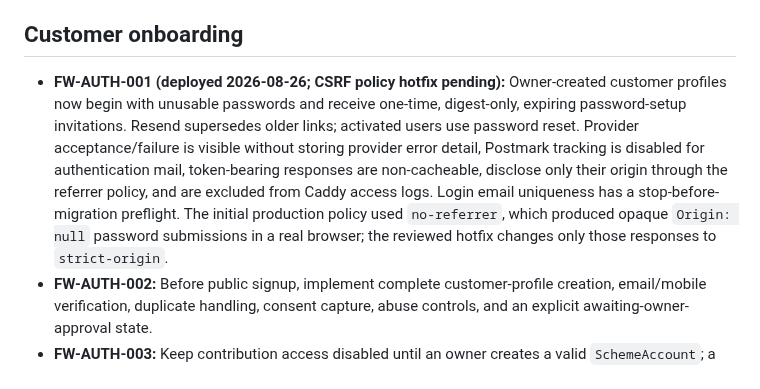
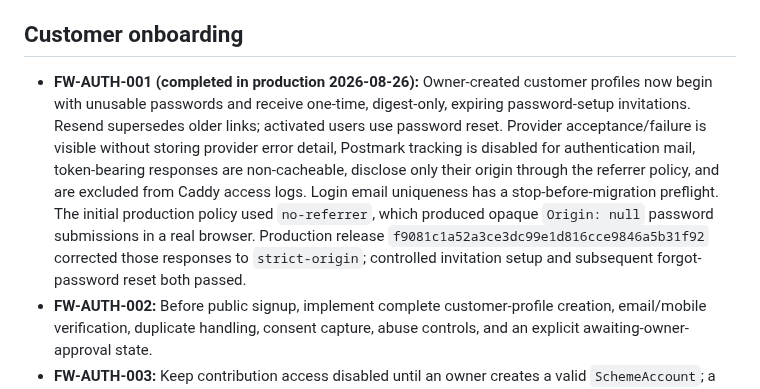
Before and after one commit to rajeshr188/jsk-ss, a Markdown page: docs/FUTURE_WORK.md, the part around the change. Rendered like a GitHub page.

```diff
--- a/docs/FUTURE_WORK.md
+++ b/docs/FUTURE_WORK.md
@@ -166,7 +166,7 @@ here are not implemented behavior and do not relax the financial invariants in
 
 ## Customer onboarding
 
-- **FW-AUTH-001 (deployed 2026-08-26; CSRF policy hotfix pending):** Owner-created
+- **FW-AUTH-001 (completed in production 2026-08-26):** Owner-created
   customer profiles now begin with unusable passwords and receive one-time,
   digest-only, expiring password-setup invitations. Resend supersedes older links;
   activated users use password reset. Provider acceptance/failure is visible without
@@ -175,7 +175,9 @@ here are not implemented behavior and do not relax the financial invariants in
   the referrer policy, and are excluded from Caddy access logs. Login email uniqueness
   has a stop-before-migration preflight. The initial production policy used
   `no-referrer`, which produced opaque `Origin: null` password submissions in a real
-  browser; the reviewed hotfix changes only those responses to `strict-origin`.
+  browser. Production release `f9081c1a52a3ce3dc99e1d816cce9846a5b31f92`
+  corrected those responses to `strict-origin`; controlled invitation setup and
+  subsequent forgot-password reset both passed.
 - **FW-AUTH-002:** Before public signup, implement complete customer-profile creation,
   email/mobile verification, duplicate handling, consent capture, abuse controls,
   and an explicit awaiting-owner-approval state.
```
Also changed, not shown: docs/PRODUCTION_DEPLOYMENT.md (+7 -0 lines), docs/STATUS.md (+11 -21 lines).
